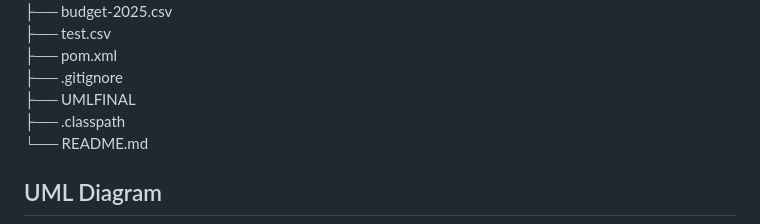
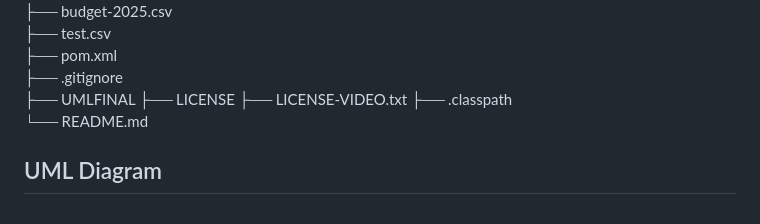
Before and after one commit to AndrianaLiadi/StateBudget, a Markdown page: README.md, the part around the change. Rendered like a GitHub page.

Commit message:
Add LICENSE and LICENSE-VIDEO.txt to README
Added LICENSE and LICENSE-VIDEO.txt files to the project structure.

```diff
--- a/README.md
+++ b/README.md
@@ -179,6 +179,8 @@ file **.gitignore** where target and class files are saved to avoid conflicts
  ├── pom.xml
  ├── .gitignore
  ├── UMLFINAL
+ ├── LICENSE
+ ├── LICENSE-VIDEO.txt
  ├── .classpath
  └── README.md
 
```
